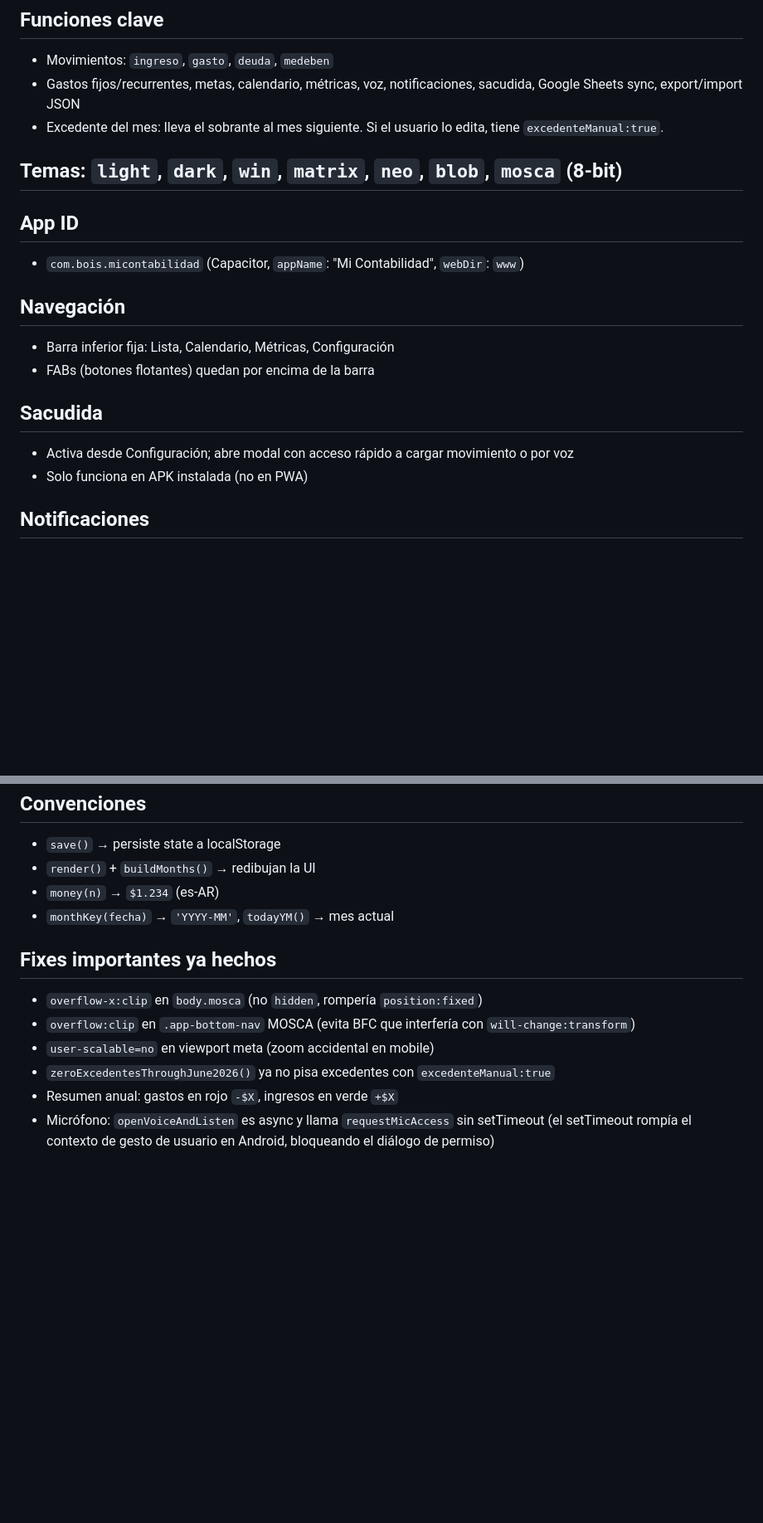
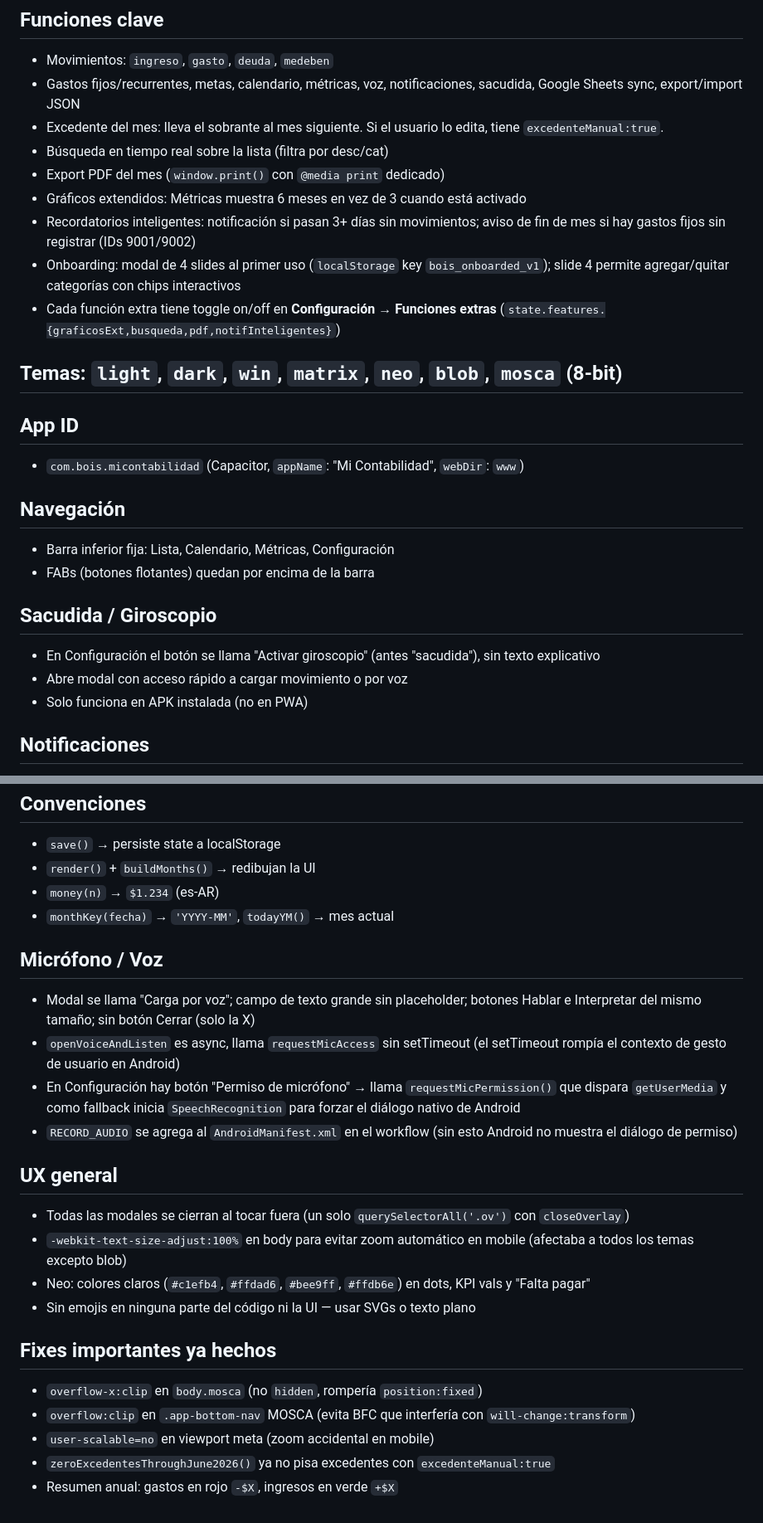
Before and after one commit to ciroamalosexcels-byte/Mi-Contbilidad, a Markdown page: CLAUDE.md, 2 parts joined by grey strips. Shown at 83% size. GitHub-like rendering; blank space fills up the shorter version.

Commit message:
Actualizar CLAUDE.md con funciones nuevas de esta sesion
Co-Authored-By: Claude Sonnet 4.6 <noreply@anthropic.com>

```diff
--- a/CLAUDE.md
+++ b/CLAUDE.md
@@ -13,6 +13,12 @@ App de finanzas personales de Ciro. PWA + APK Android con Capacitor.
 - Movimientos: `ingreso`, `gasto`, `deuda`, `medeben`
 - Gastos fijos/recurrentes, metas, calendario, métricas, voz, notificaciones, sacudida, Google Sheets sync, export/import JSON
 - Excedente del mes: lleva el sobrante al mes siguiente. Si el usuario lo edita, tiene `excedenteManual:true`.
+- Búsqueda en tiempo real sobre la lista (filtra por desc/cat)
+- Export PDF del mes (`window.print()` con `@media print` dedicado)
+- Gráficos extendidos: Métricas muestra 6 meses en vez de 3 cuando está activado
+- Recordatorios inteligentes: notificación si pasan 3+ días sin movimientos; aviso de fin de mes si hay gastos fijos sin registrar (IDs 9001/9002)
+- Onboarding: modal de 4 slides al primer uso (`localStorage` key `bois_onboarded_v1`); slide 4 permite agregar/quitar categorías con chips interactivos
+- Cada función extra tiene toggle on/off en **Configuración → Funciones extras** (`state.features.{graficosExt,busqueda,pdf,notifInteligentes}`)
 
 ## Temas: `light`, `dark`, `win`, `matrix`, `neo`, `blob`, `mosca` (8-bit)
 
@@ -23,8 +29,9 @@ App de finanzas personales de Ciro. PWA + APK Android con Capacitor.
 - Barra inferior fija: Lista, Calendario, Métricas, Configuración
 - FABs (botones flotantes) quedan por encima de la barra
 
-## Sacudida
-- Activa desde Configuración; abre modal con acceso rápido a cargar movimiento o por voz
+## Sacudida / Giroscopio
+- En Configuración el botón se llama "Activar giroscopio" (antes "sacudida"), sin texto explicativo
+- Abre modal con acceso rápido a cargar movimiento o por voz
 - Solo funciona en APK instalada (no en PWA)
 
 ## Notificaciones
@@ -56,10 +63,21 @@ App de finanzas personales de Ciro. PWA + APK Android con Capacitor.
 - `money(n)` → `$1.234` (es-AR)
 - `monthKey(fecha)` → `'YYYY-MM'`, `todayYM()` → mes actual
 
+## Micrófono / Voz
+- Modal se llama "Carga por voz"; campo de texto grande sin placeholder; botones Hablar e Interpretar del mismo tamaño; sin botón Cerrar (solo la X)
+- `openVoiceAndListen` es async, llama `requestMicAccess` sin setTimeout (el setTimeout rompía el contexto de gesto de usuario en Android)
+- En Configuración hay botón "Permiso de micrófono" → llama `requestMicPermission()` que dispara `getUserMedia` y como fallback inicia `SpeechRecognition` para forzar el diálogo nativo de Android
+- `RECORD_AUDIO` se agrega al `AndroidManifest.xml` en el workflow (sin esto Android no muestra el diálogo de permiso)
+
+## UX general
+- Todas las modales se cierran al tocar fuera (un solo `querySelectorAll('.ov')` con `closeOverlay`)
+- `-webkit-text-size-adjust:100%` en body para evitar zoom automático en mobile (afectaba a todos los temas excepto blob)
+- Neo: colores claros (`#c1efb4`, `#ffdad6`, `#bee9ff`, `#ffdb6e`) en dots, KPI vals y "Falta pagar"
+- Sin emojis en ninguna parte del código ni la UI — usar SVGs o texto plano
+
 ## Fixes importantes ya hechos
 - `overflow-x:clip` en `body.mosca` (no `hidden`, rompería `position:fixed`)
 - `overflow:clip` en `.app-bottom-nav` MOSCA (evita BFC que interfería con `will-change:transform`)
 - `user-scalable=no` en viewport meta (zoom accidental en mobile)
 - `zeroExcedentesThroughJune2026()` ya no pisa excedentes con `excedenteManual:true`
 - Resumen anual: gastos en rojo `-$X`, ingresos en verde `+$X`
-- Micrófono: `openVoiceAndListen` es async y llama `requestMicAccess` sin setTimeout (el setTimeout rompía el contexto de gesto de usuario en Android, bloqueando el diálogo de permiso)
```
Also changed, not shown: other parts of CLAUDE.md (+1 -1 lines).
